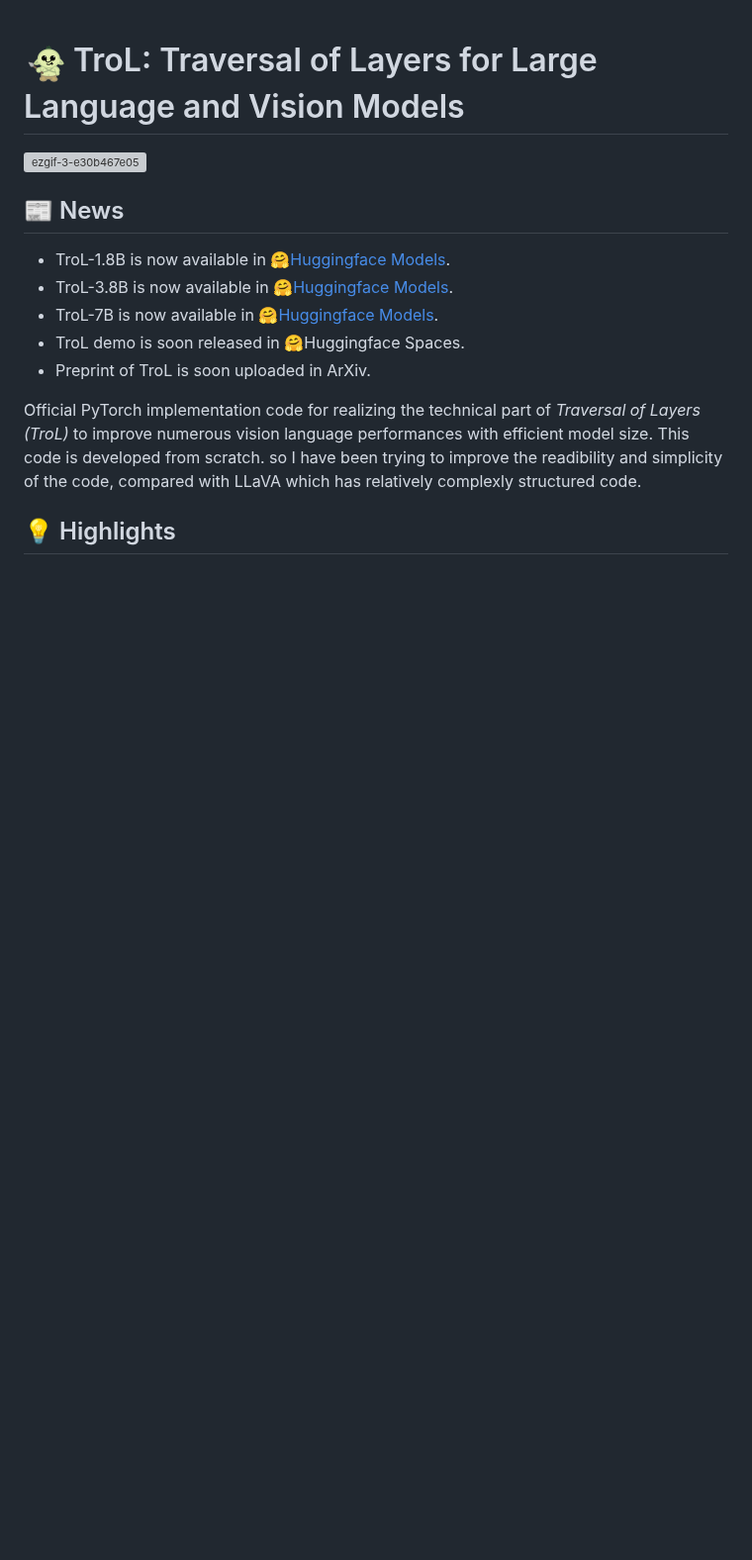
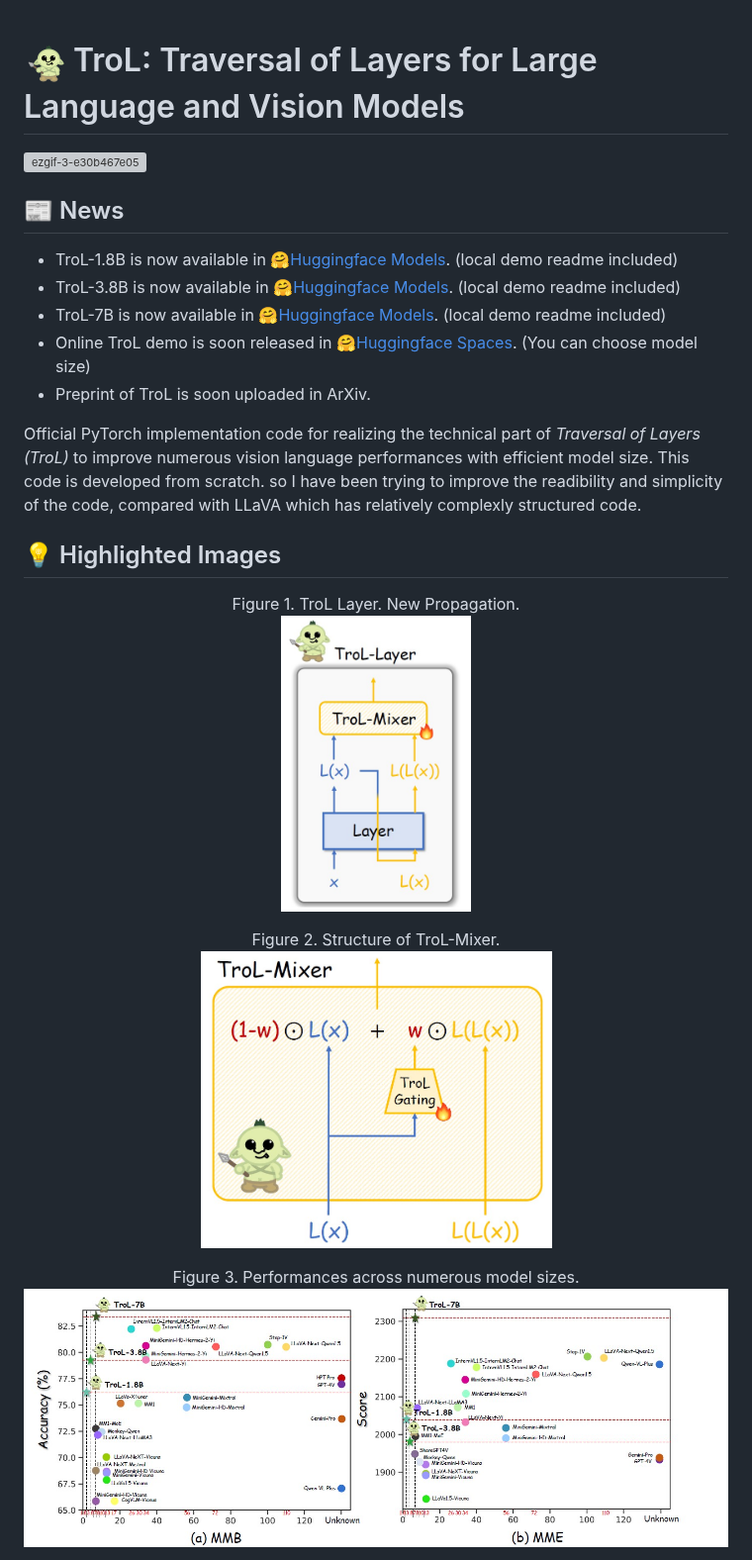
Before and after one commit to ByungKwanLee/TroL, a Markdown page: README.md, the part around one of its changes. Shown at 99% size. Drawn GitHub-style; pictures changed too: figures/figure1.jpg (added), figures/figure2.jpg (added), figures/figure3.jpg (added); blank space fills up the shorter version; grey boxes are pictures that could not be loaded.

```diff
--- a/README.md
+++ b/README.md
@@ -3,13 +3,27 @@
 ![ezgif-3-e30b467e05](https://github.com/ByungKwanLee/TroL/assets/50401429/eba1f7e6-c44e-44b7-8d09-ff768dd9495e)
 
 ## 📰 News
-- TroL-1.8B is now available in 🤗[Huggingface Models](https://huggingface.co/BK-Lee/TroL-1.8B).
-- TroL-3.8B is now available in 🤗[Huggingface Models](https://huggingface.co/BK-Lee/TroL-3.8B).
-- TroL-7B is now available in 🤗[Huggingface Models](https://huggingface.co/BK-Lee/TroL-7B).
-- TroL demo is soon released in 🤗Huggingface Spaces.
+- TroL-1.8B is now available in 🤗[Huggingface Models](https://huggingface.co/BK-Lee/TroL-1.8B). (local demo readme included)
+- TroL-3.8B is now available in 🤗[Huggingface Models](https://huggingface.co/BK-Lee/TroL-3.8B). (local demo readme included)
+- TroL-7B is now available in 🤗[Huggingface Models](https://huggingface.co/BK-Lee/TroL-7B). (local demo readme included)
+- Online TroL demo is soon released in 🤗[Huggingface Spaces](https://huggingface.co/spaces/BK-Lee/TroL). (You can choose model size)
 - Preprint of TroL is soon uploaded in ArXiv.
-
 
 Official PyTorch implementation code for realizing the technical part of *Traversal of Layers (TroL)* to improve numerous vision language performances with efficient model size. This code is developed from scratch. so I have been trying to improve the readibility and simplicity of the code, compared with LLaVA which has relatively complexly structured code.
 
-## 💡 Highlights
+## 💡 Highlighted Images
+<center>Figure 1. TroL Layer. New Propagation.</center>
+<p align="center">
+<img src="figures/figure1.jpg" width="192" height="300"/>
+</p>
+
+<center>Figure 2. Structure of TroL-Mixer.</center>
+<p align="center">
+<img src="figures/figure2.jpg" width="355" height="300">
+</p>
+
+<center>Figure 3. Performances across numerous model sizes.</center>
+<p align="center">
+<img src="figures/figure3.jpg" width="819" height="300">
+</p>
+
```
Also changed, not shown: other parts of README.md (+15 -0 lines), figures/figure4.jpg (added), figures/figure5.jpg (added).
